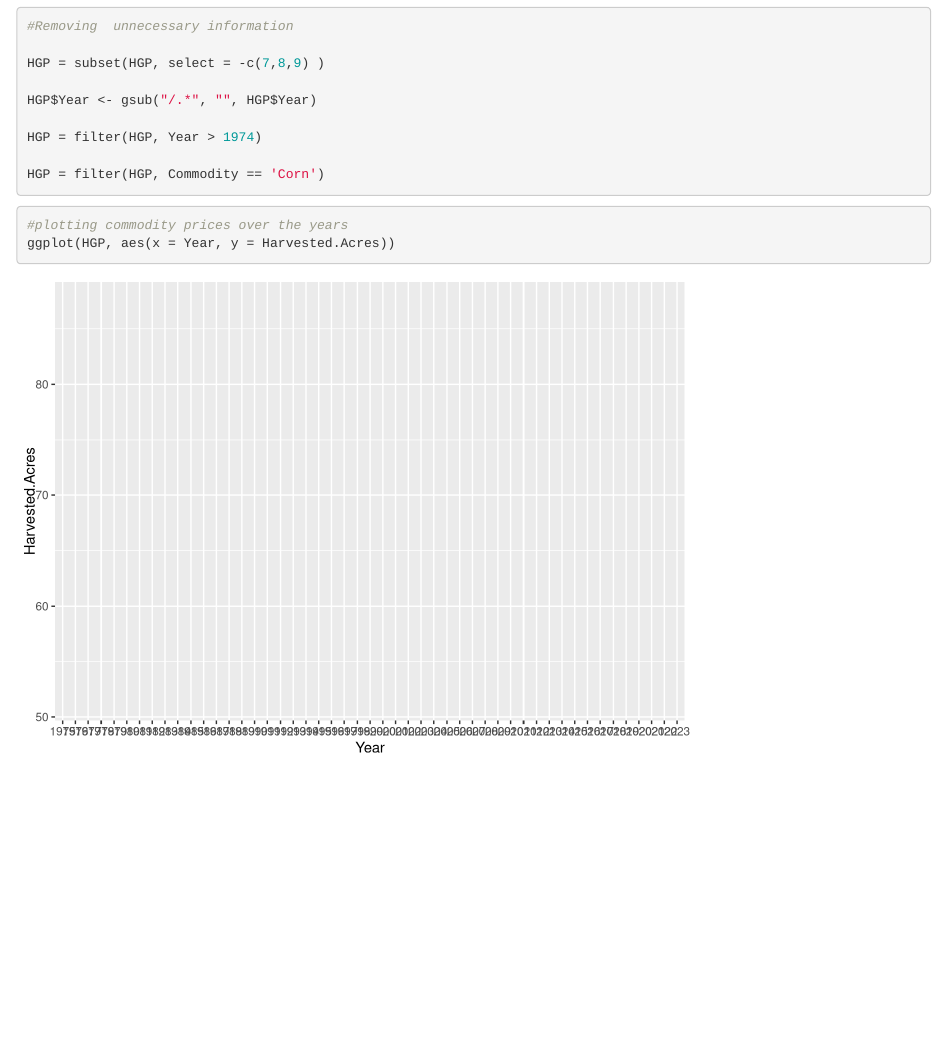
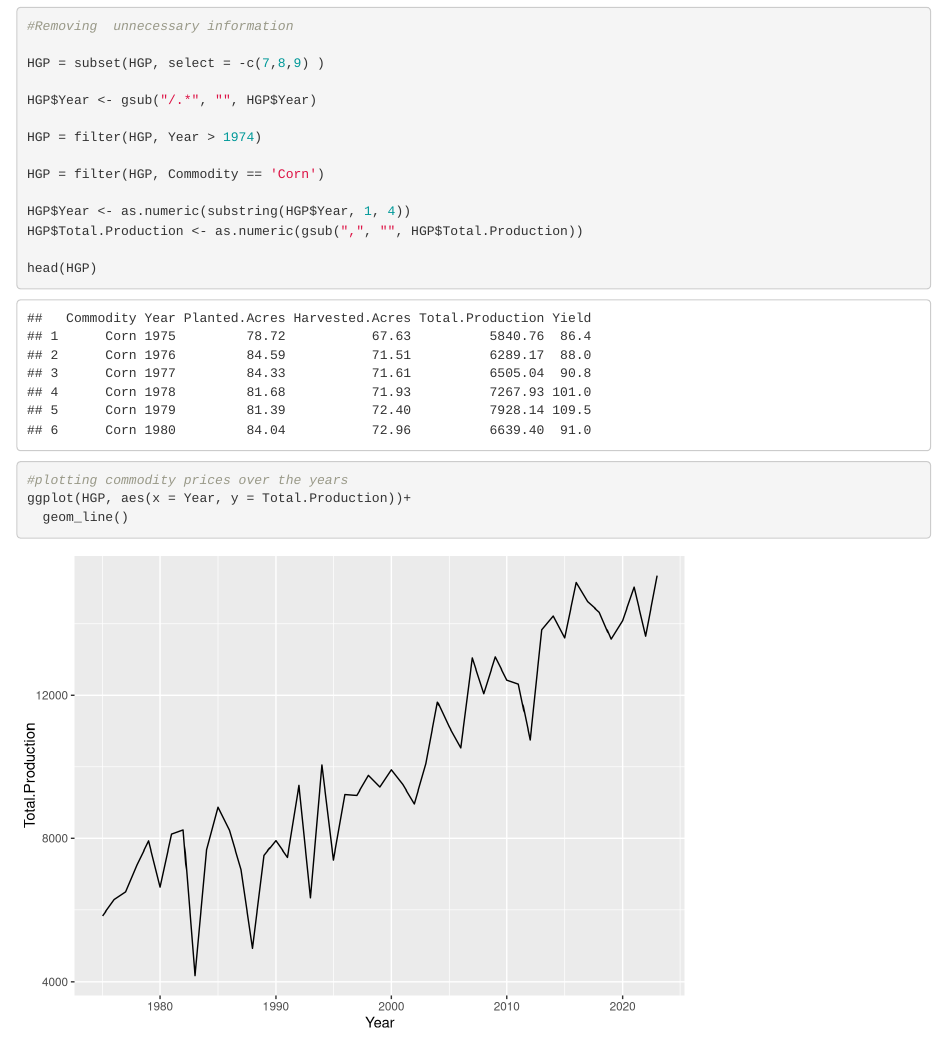
Before and after one commit to AidanBobholz/DS202_Final_Group_16, an R Markdown document (Gavin-Work.Rmd): the page in a window 1100 px wide, from 2380 px down. Rendered offline with R 4.5, knitr and Pandoc, with nearby package versions.

Commit message:
Aidan Bobholz

````diff
--- a/Gavin-Work.Rmd
+++ b/Gavin-Work.Rmd
@@ -39,10 +39,16 @@ HGP$Year <- gsub("/.*", "", HGP$Year)
 HGP = filter(HGP, Year > 1974)
 
 HGP = filter(HGP, Commodity == 'Corn')
+
+HGP$Year <- as.numeric(substring(HGP$Year, 1, 4))
+HGP$Total.Production <- as.numeric(gsub(",", "", HGP$Total.Production))
+
+head(HGP)
 ```
 
 
 ```{r}
 #plotting commodity prices over the years
-ggplot(HGP, aes(x = Year, y = Harvested.Acres))
+ggplot(HGP, aes(x = Year, y = Total.Production))+
+  geom_line()
 ```
````
Also changed, not shown: Aidan-Work.Rmd (+12 -5 lines), Aidan-Work.html, Gavin-Work.html, sales_counts.jpeg, trends_facet.jpeg.
